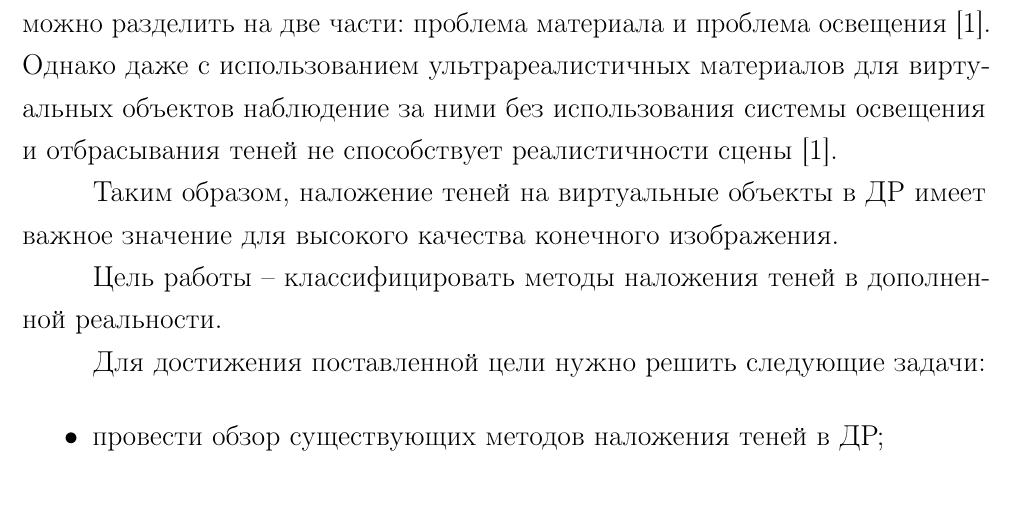
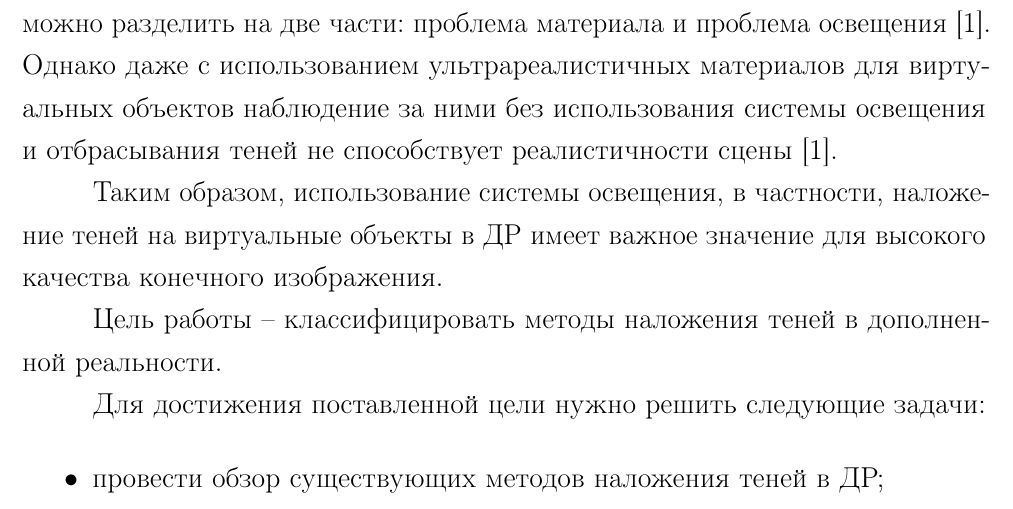
Before and after one commit to Yokud/bmstu_bachelors_diploma, a LaTeX document (nir/tex/main.tex, which reads nir/tex/intro.tex): part of page 4 of 6, cut so that both start at the same text. Compiled offline with pdfLaTeX.

Commit message:
update intro

```diff
--- a/nir/tex/intro.tex
+++ b/nir/tex/intro.tex
@@ -5,7 +5,7 @@
 
 Проблема визуализации виртуальных объектов в реальном мире -- низкое качество изображения, из-за чего у пользователя не создается ощущение погружения в происходящее \cite{rtsm}. Проблему низкого качества изображения можно разделить на две части: проблема материала и проблема освещения \cite{rtsm}. Однако даже с использованием ультрареалистичных материалов для виртуальных объектов наблюдение за ними без использования системы освещения и отбрасывания теней не способствует реалистичности сцены \cite{rtsm}.
 
-Таким образом, наложение теней на виртуальные объекты в ДР имеет важное значение для высокого качества конечного изображения.
+Таким образом, использование системы освещения, в частности, наложение теней на виртуальные объекты в ДР имеет важное значение для высокого качества конечного изображения.
 
 Цель работы -- классифицировать методы наложения теней в дополненной реальности.
 
```
Also changed, not shown: nir/tex/main.pdf.
